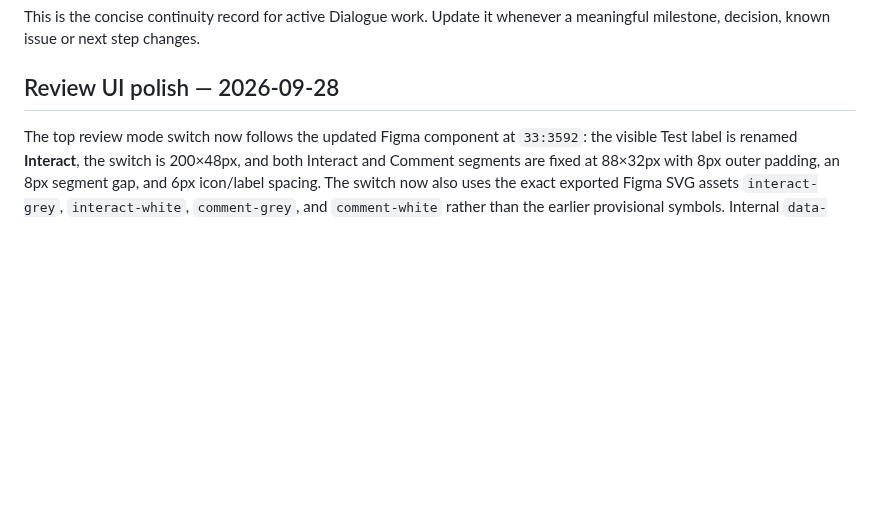
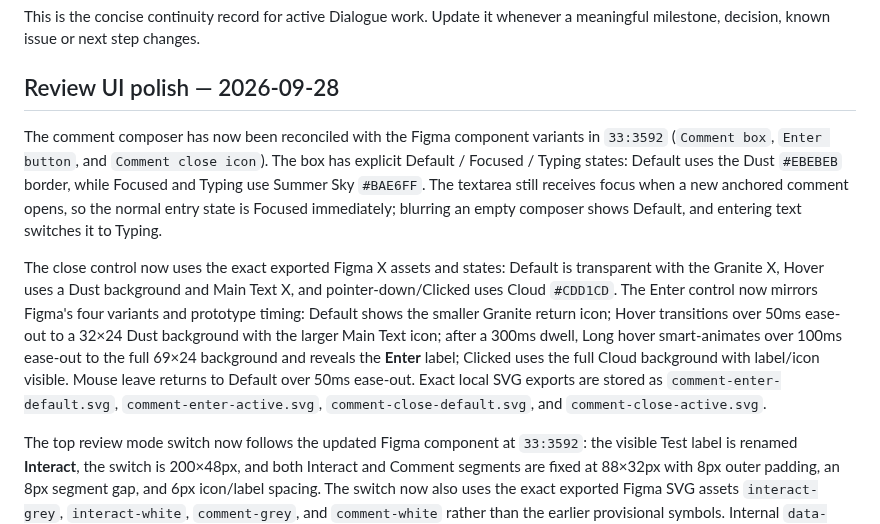
Before and after one commit to mattatgit/dialogue, a Markdown page: docs/CURRENT.md, the part around the change. Rendered like a GitHub page; blank space fills up the shorter version.

Commit message:
docs: record Figma comment composer states

```diff
--- a/docs/CURRENT.md
+++ b/docs/CURRENT.md
@@ -3,6 +3,10 @@
 This is the concise continuity record for active Dialogue work. Update it whenever a meaningful milestone, decision, known issue or next step changes.
 
 ## Review UI polish — 2026-09-28
+
+The comment composer has now been reconciled with the Figma component variants in `33:3592` (`Comment box`, `Enter button`, and `Comment close icon`). The box has explicit Default / Focused / Typing states: Default uses the Dust `#EBEBEB` border, while Focused and Typing use Summer Sky `#BAE6FF`. The textarea still receives focus when a new anchored comment opens, so the normal entry state is Focused immediately; blurring an empty composer shows Default, and entering text switches it to Typing.
+
+The close control now uses the exact exported Figma X assets and states: Default is transparent with the Granite X, Hover uses a Dust background and Main Text X, and pointer-down/Clicked uses Cloud `#CDD1CD`. The Enter control now mirrors Figma's four variants and prototype timing: Default shows the smaller Granite return icon; Hover transitions over 50ms ease-out to a 32×24 Dust background with the larger Main Text icon; after a 300ms dwell, Long hover smart-animates over 100ms ease-out to the full 69×24 background and reveals the **Enter** label; Clicked uses the full Cloud background with label/icon visible. Mouse leave returns to Default over 50ms ease-out. Exact local SVG exports are stored as `comment-enter-default.svg`, `comment-enter-active.svg`, `comment-close-default.svg`, and `comment-close-active.svg`.
 
 The top review mode switch now follows the updated Figma component at `33:3592`: the visible Test label is renamed **Interact**, the switch is 200×48px, and both Interact and Comment segments are fixed at 88×32px with 8px outer padding, an 8px segment gap, and 6px icon/label spacing. The switch now also uses the exact exported Figma SVG assets `interact-grey`, `interact-white`, `comment-grey`, and `comment-white` rather than the earlier provisional symbols. Internal `data-mode="test"` naming remains implementation-only for now; the user-facing term is Interact.
 
```
